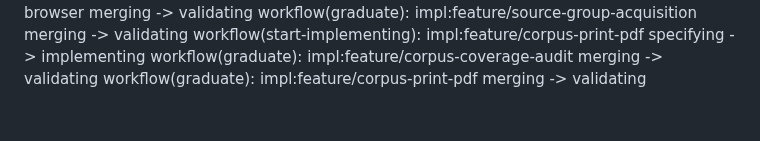
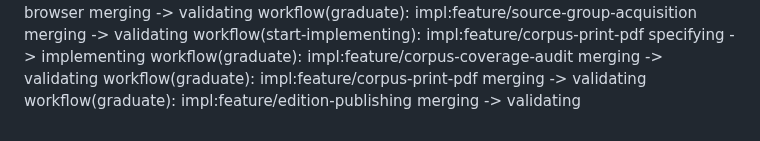
Before and after one commit to oletizi/colony-cults, a Markdown page: DEVELOPMENT-NOTES.md, the part around the change. Drawn GitHub-style.

Commit message:
workflow(graduate): impl:feature/edition-publishing merging -> validating

```diff
--- a/DEVELOPMENT-NOTES.md
+++ b/DEVELOPMENT-NOTES.md
@@ -211,3 +211,4 @@ workflow(graduate): impl:feature/source-group-acquisition merging -> validating
 workflow(start-implementing): impl:feature/corpus-print-pdf specifying -> implementing
 workflow(graduate): impl:feature/corpus-coverage-audit merging -> validating
 workflow(graduate): impl:feature/corpus-print-pdf merging -> validating
+workflow(graduate): impl:feature/edition-publishing merging -> validating
```
Also changed, not shown: docs/engineering-roadmap.md (+1 -1 lines).
